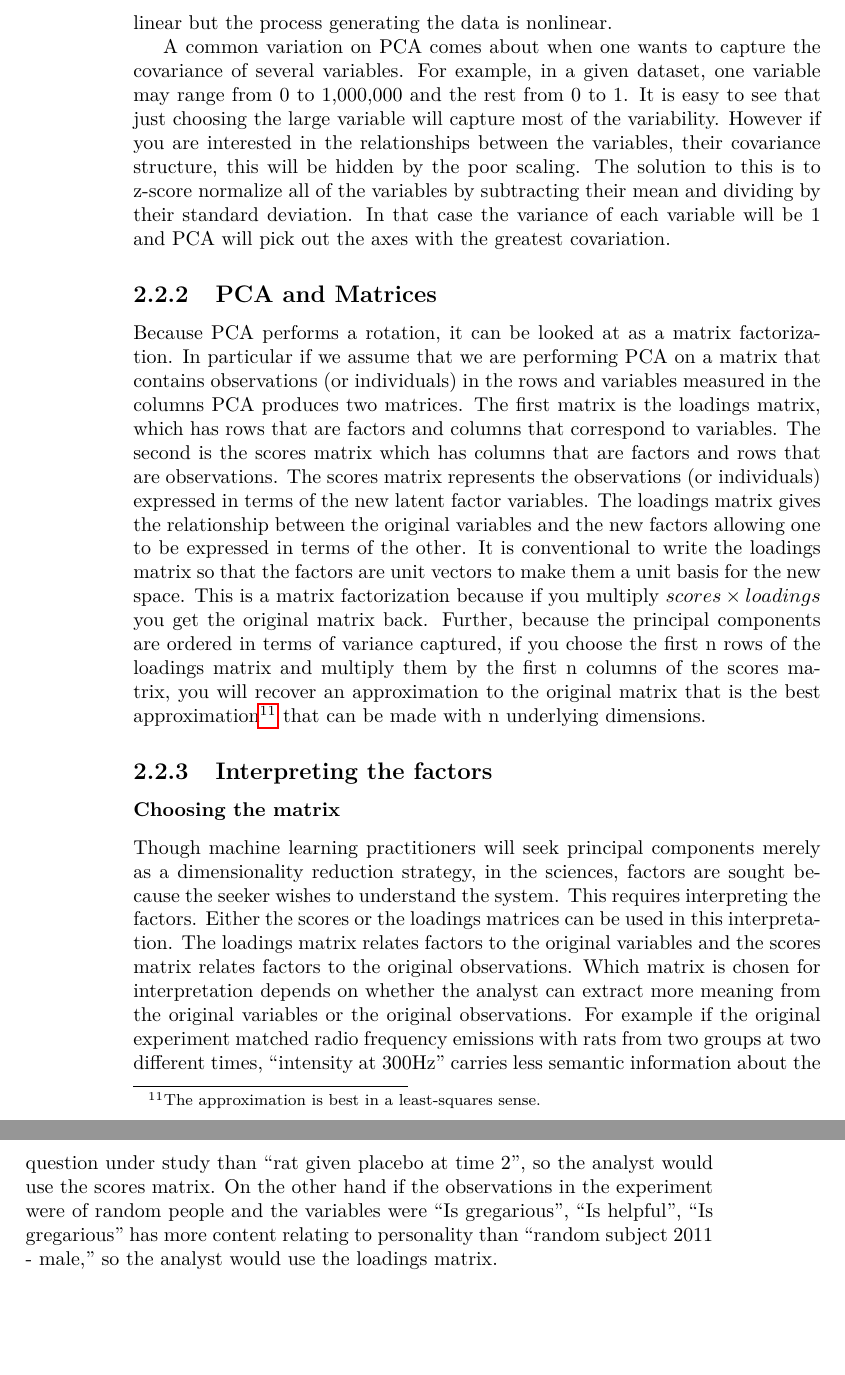
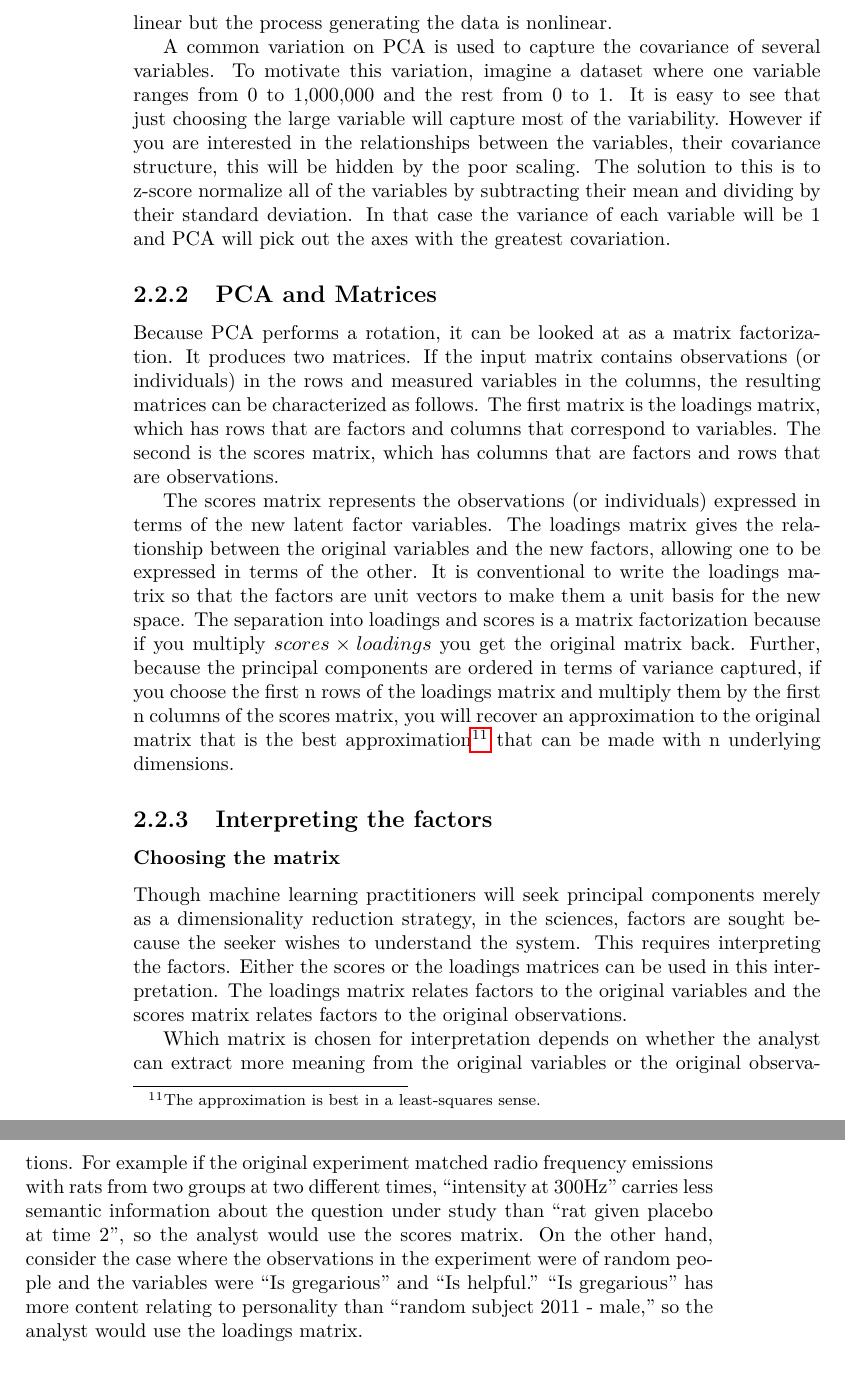
Before and after one commit to RadixSeven/SummitPaper2013, a LaTeX thesis (MSThesis/eric_thesis.tex, which reads MSThesis/intro+background.tex): two parts of pages 18 and 19 of 400, joined at a grey line, cut so that both start at the same text, the shorter picture padded with empty space. Compiled offline with pdfLaTeX.

Commit message:
More clarification of the PCA section

```diff
--- a/MSThesis/intro+background.tex
+++ b/MSThesis/intro+background.tex
@@ -508,37 +508,39 @@ parameters. Only two mixing probabilities are needed because the probabilities
 must sum to 1, so the total is 20.}. The model we used is linear but the process
 generating the data is nonlinear.
 
-A common variation on PCA comes about when one wants to capture the covariance
-of several variables. For example, in a given dataset, one variable may range
-from 0 to 1,000,000 and the rest from 0 to 1. It is easy to see that just
-choosing the large variable will capture most of the variability. However if
-you are interested in the relationships between the variables, their covariance
+A common variation on PCA is used to capture the covariance of several
+variables. To motivate this variation, imagine a dataset where one variable
+ranges from 0 to 1,000,000 and the rest from 0 to 1. It is easy to see that just
+choosing the large variable will capture most of the variability. However if you
+are interested in the relationships between the variables, their covariance
 structure, this will be hidden by the poor scaling. The solution to this is to
-z-score normalize all of the variables by subtracting their mean and dividing
-by their standard deviation. In that case the variance of each variable will be
-1 and PCA will pick out the axes with the greatest covariation.
+z-score normalize all of the variables by subtracting their mean and dividing by
+their standard deviation. In that case the variance of each variable will be 1
+and PCA will pick out the axes with the greatest covariation.
 
 \subsection{PCA and Matrices}
 
 Because PCA performs a rotation, it can be looked at as a matrix factorization.
-In particular if we assume that we are performing PCA on a matrix that contains
-observations (or individuals) in the rows and variables measured in the columns
-PCA produces two matrices. The first matrix is the loadings matrix, which has
-rows that are factors and columns that correspond to variables. The second is
-the scores matrix which has columns that are factors and rows that are
-observations. The scores matrix
-represents the observations (or individuals) expressed in terms of the new latent
-factor variables. The loadings matrix gives the relationship between the
-original variables and the new factors allowing one to be expressed in terms of
-the other. It is conventional to write the loadings matrix so that the factors
-are unit vectors to make them a unit basis for the new space. This is a matrix
-factorization because if you multiply $scores \times loadings$ you get the
-original matrix back. Further, because the principal components are ordered
-in terms of variance captured, if you choose the first n rows of the
-loadings matrix and multiply them by the first n columns of the scores matrix,
-you will recover an approximation to the original matrix that is the best
-approximation\footnote{The approximation is best in a least-squares sense.}
-that can be made with n underlying dimensions.
+It produces two matrices. If the input matrix contains observations (or
+individuals) in the rows and measured variables in the columns, the resulting
+matrices can be characterized as follows. The first matrix is the loadings
+matrix, which has rows that are factors and columns that correspond to
+variables. The second is the scores matrix, which has columns that are factors
+and rows that are observations.
+
+The scores matrix represents the observations (or individuals) expressed in
+terms of the new latent factor variables. The loadings matrix gives the
+relationship between the original variables and the new factors, allowing one
+to be expressed in terms of the other. It is conventional to write the loadings
+matrix so that the factors are unit vectors to make them a unit basis for the
+new space. The separation into loadings and scores is a matrix factorization
+because if you multiply $scores \times loadings$ you get the original matrix
+back. Further, because the principal components are ordered in terms of variance
+captured, if you choose the first n rows of the loadings matrix and multiply
+them by the first n columns of the scores matrix, you will recover an
+approximation to the original matrix that is the best approximation\footnote{The
+approximation is best in a least-squares sense.} that can be made with n
+underlying dimensions.
 
 \subsection{Interpreting the factors}
 
@@ -548,18 +550,18 @@ a dimensionality reduction strategy, in the sciences, factors are sought
 because the seeker wishes to understand the system. This requires interpreting
 the factors. Either the scores or the loadings matrices can be used in this
 interpretation. The loadings matrix relates factors to the original variables
-and the scores matrix relates factors to the original observations. Which
-matrix is chosen for interpretation depends on whether the analyst can extract
-more meaning from the original variables or the original observations. For
-example if the original experiment matched radio frequency emissions with rats
-from two groups at two different times, ``intensity at 300Hz'' carries less
-semantic information about the question under study than ``rat given placebo
-at time 2'', so the analyst would
-use the scores matrix. On the other hand if the observations in the experiment
-were of random people and the variables were ``Is gregarious'', ``Is helpful'',
-``Is gregarious'' has more content relating to personality than
-``random subject 2011 - male,'' so
-the analyst would use the loadings matrix.
+and the scores matrix relates factors to the original observations.
+
+Which matrix is chosen for interpretation depends on whether the analyst can
+extract more meaning from the original variables or the original observations.
+For example if the original experiment matched radio frequency emissions with
+rats from two groups at two different times, ``intensity at 300Hz'' carries less
+semantic information about the question under study than ``rat given placebo at
+time 2'', so the analyst would use the scores matrix. On the other hand, consider
+the case where the observations in the experiment were of random people and the
+variables were ``Is gregarious'' and ``Is helpful.'' ``Is gregarious'' has more
+content relating to personality than ``random subject 2011 - male,'' so the
+analyst would use the loadings matrix.
 
 \subsubsection{Creating the interpretation}
 
```
